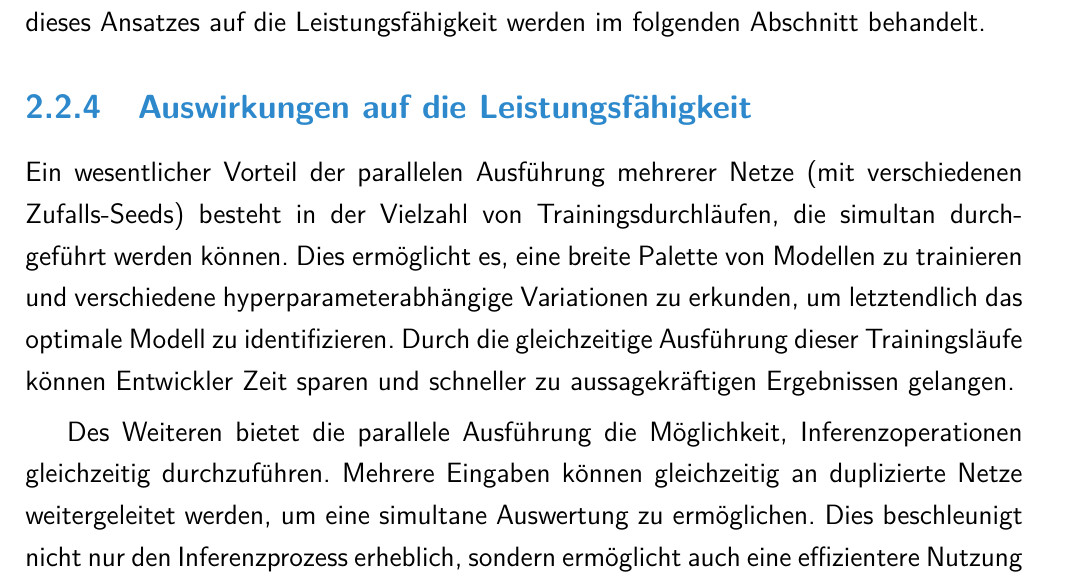
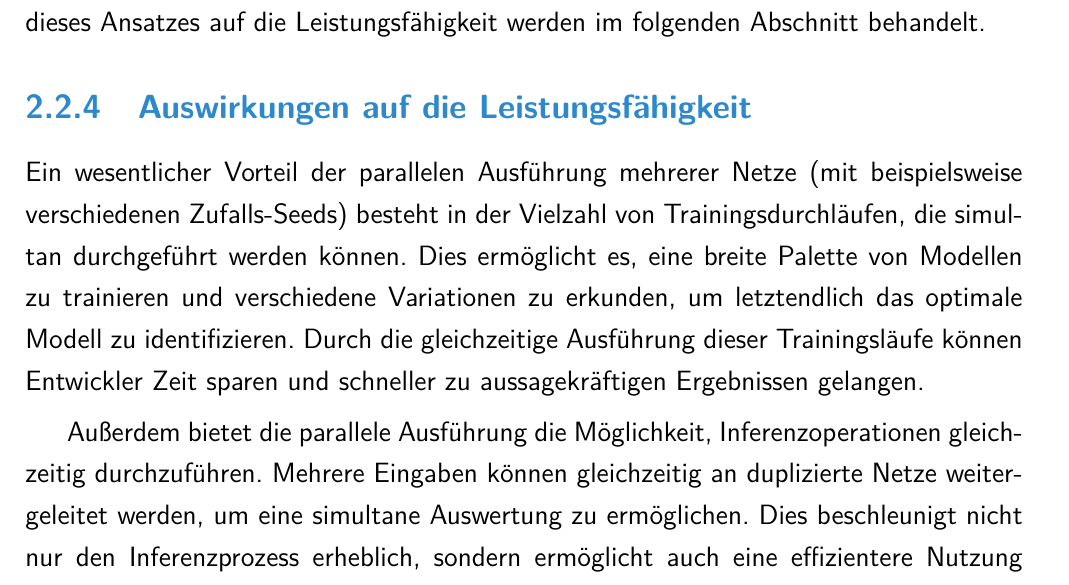
Before and after one commit to lvinci/bachelor-thesis, a LaTeX thesis (doc/thesis.tex, which reads doc/TeXFiles/030_Grundlagen.tex): part of page 15 of 58, cut so that both start at the same text. Compiled offline with pdfLaTeX.

Commit message:
connect texts

```diff
--- a/doc/TeXFiles/030_Grundlagen.tex
+++ b/doc/TeXFiles/030_Grundlagen.tex
@@ -78,8 +78,8 @@ Eine weitere Strategie ist es, verschiedene Threads zu nutzen um dasselbe Netz m
 \subsection{Auswirkungen auf die Leistungsfähigkeit}
 \label{sec:Grundlagen_Parallelisierung_Leistungsfähigkeit}
 
-Ein wesentlicher Vorteil der parallelen Ausführung mehrerer Netze (mit verschiedenen Zufalls-Seeds) besteht in der Vielzahl von Trainingsdurchläufen, die simultan durchgeführt werden können. Dies ermöglicht es, eine breite Palette von Modellen zu trainieren und verschiedene hyperparameterabhängige Variationen zu erkunden, um letztendlich das optimale Modell zu identifizieren. Durch die gleichzeitige Ausführung dieser Trainingsläufe können Entwickler Zeit sparen und schneller zu aussagekräftigen Ergebnissen gelangen.
+Ein wesentlicher Vorteil der parallelen Ausführung mehrerer Netze (mit beispielsweise verschiedenen Zufalls-Seeds) besteht in der Vielzahl von Trainingsdurchläufen, die simultan durchgeführt werden können. Dies ermöglicht es, eine breite Palette von Modellen zu trainieren und verschiedene Variationen zu erkunden, um letztendlich das optimale Modell zu identifizieren. Durch die gleichzeitige Ausführung dieser Trainingsläufe können Entwickler Zeit sparen und schneller zu aussagekräftigen Ergebnissen gelangen.
 
-Des Weiteren bietet die parallele Ausführung die Möglichkeit, Inferenzoperationen gleichzeitig durchzuführen. Mehrere Eingaben können gleichzeitig an duplizierte Netze weitergeleitet werden, um eine simultane Auswertung zu ermöglichen. Dies beschleunigt nicht nur den Inferenzprozess erheblich, sondern ermöglicht auch eine effizientere Nutzung der verfügbaren Hardwareressourcen. So können beispielsweise die Eingaben mehrerer Benutzer gleichzeitig verarbeitet werden.
+Außerdem bietet die parallele Ausführung die Möglichkeit, Inferenzoperationen gleichzeitig durchzuführen. Mehrere Eingaben können gleichzeitig an duplizierte Netze weitergeleitet werden, um eine simultane Auswertung zu ermöglichen. Dies beschleunigt nicht nur den Inferenzprozess erheblich, sondern ermöglicht auch eine effizientere Nutzung der verfügbaren Hardwareressourcen. So können beispielsweise die Eingaben mehrerer Benutzer gleichzeitig verarbeitet werden.
 
 Ein weiterer Vorteil besteht in der verbesserten Skalierbarkeit der Anwendung. Durch die Nutzung von Thread- oder Prozessparallelisierung kann die Anwendung problemlos auf mehreren Rechenknoten oder sogar in Cloud-Umgebungen skaliert werden. Dies ermöglicht es, die Trainings- und Inferenzkapazitäten je nach Bedarf flexibel anzupassen und die Gesamtperformance der Anwendung zu optimieren.
```
Also changed, not shown: doc/thesis.pdf.
